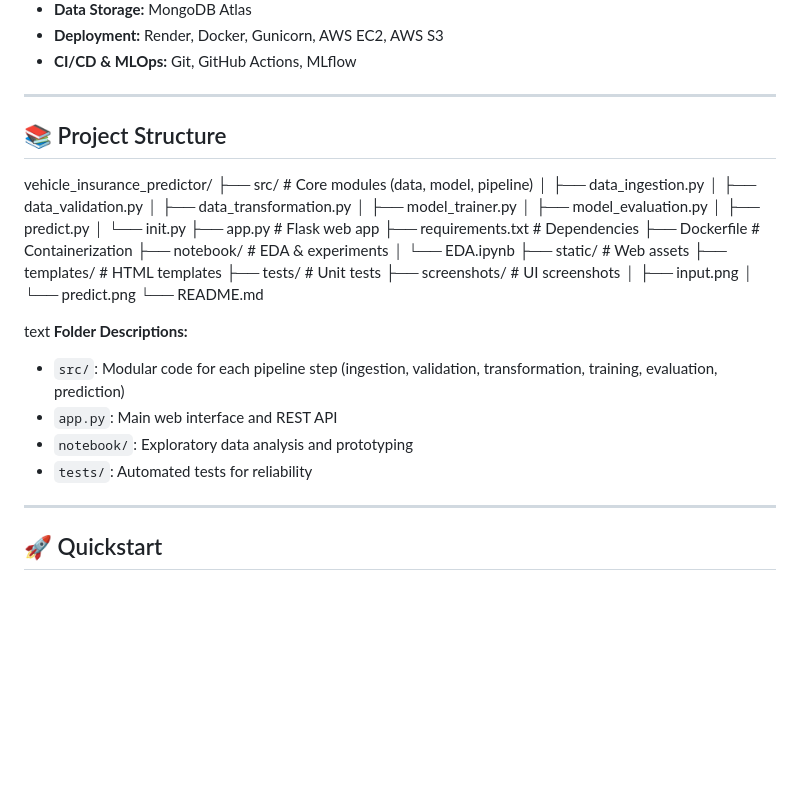
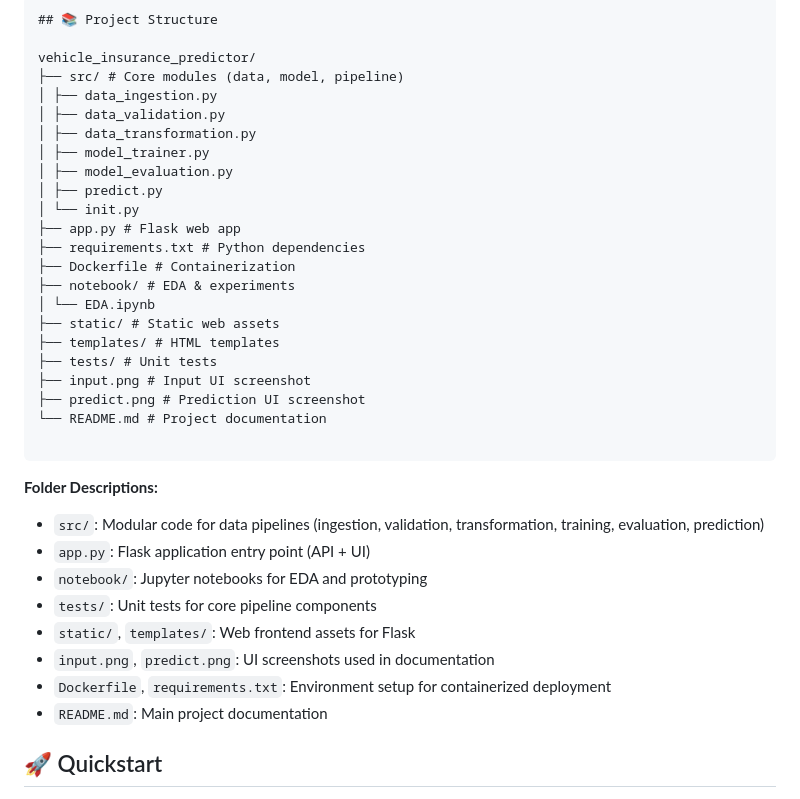
Before and after one commit to Abhi12002/Vehicle-Insurance-Predictor-Project, a Markdown page: README.md, the part around one of its changes. GitHub-like rendering; blank space fills up the shorter version.

```diff
--- a/README.md
+++ b/README.md
@@ -122,26 +122,28 @@ vehicle_insurance_predictor/
 │ ├── predict.py
 │ └── init.py
 ├── app.py # Flask web app
-├── requirements.txt # Dependencies
+├── requirements.txt # Python dependencies
 ├── Dockerfile # Containerization
 ├── notebook/ # EDA & experiments
 │ └── EDA.ipynb
-├── static/ # Web assets
+├── static/ # Static web assets
 ├── templates/ # HTML templates
 ├── tests/ # Unit tests
-├── screenshots/ # UI screenshots
-│ ├── input.png
-│ └── predict.png
-└── README.md
+├── input.png # Input UI screenshot
+├── predict.png # Prediction UI screenshot
+└── README.md # Project documentation
+ </pre>
 
-text
+
 **Folder Descriptions:**
-- `src/`: Modular code for each pipeline step (ingestion, validation, transformation, training, evaluation, prediction)
-- `app.py`: Main web interface and REST API
-- `notebook/`: Exploratory data analysis and prototyping
-- `tests/`: Automated tests for reliability
-
----
+- `src/`: Modular code for data pipelines (ingestion, validation, transformation, training, evaluation, prediction)
+- `app.py`: Flask application entry point (API + UI)
+- `notebook/`: Jupyter notebooks for EDA and prototyping
+- `tests/`: Unit tests for core pipeline components
+- `static/`, `templates/`: Web frontend assets for Flask
+- `input.png`, `predict.png`: UI screenshots used in documentation
+- `Dockerfile`, `requirements.txt`: Environment setup for containerized deployment
+- `README.md`: Main project documentation
 
 ## 🚀 Quickstart
 
```
Also changed, not shown: other parts of README.md (+1 -1 lines).
